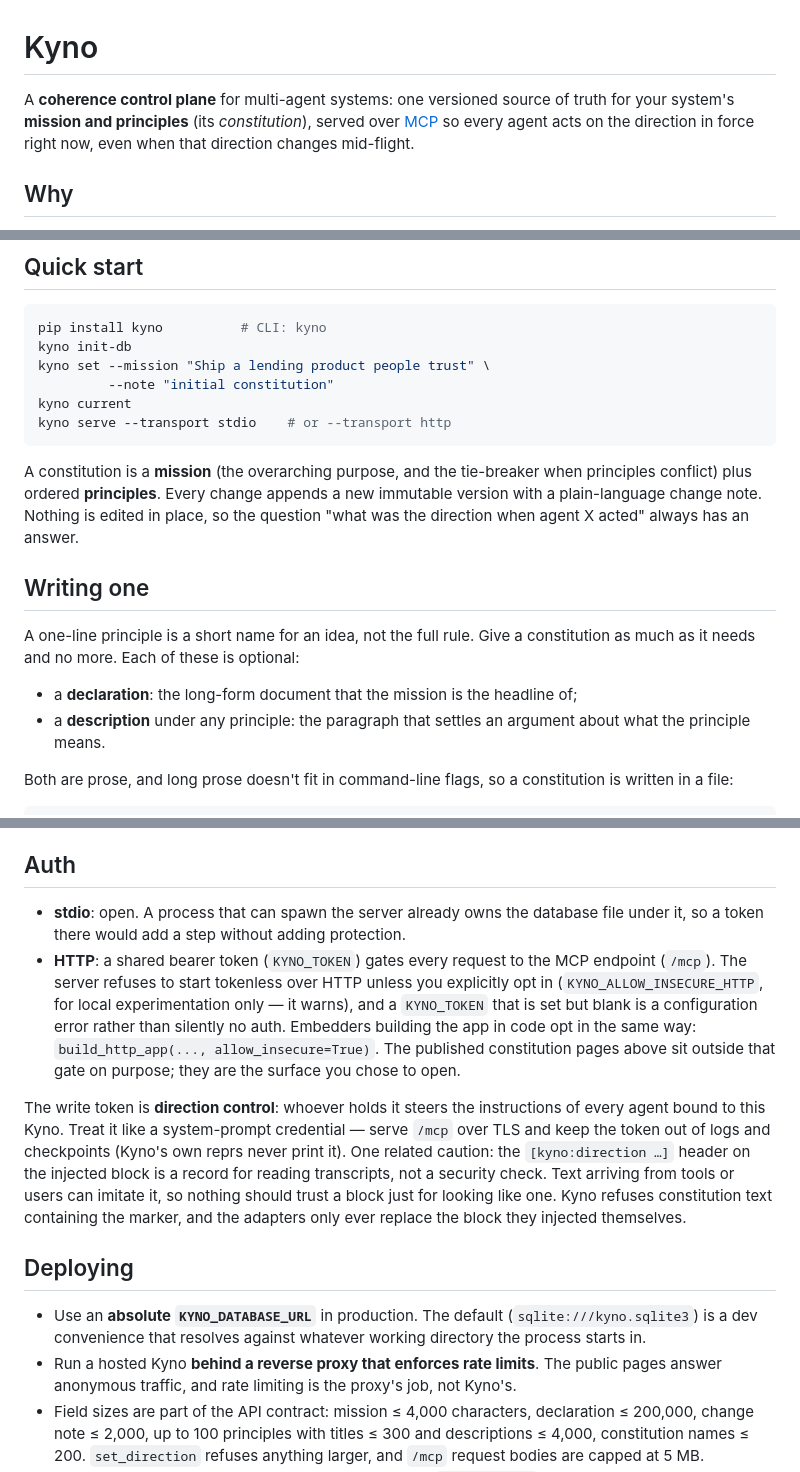
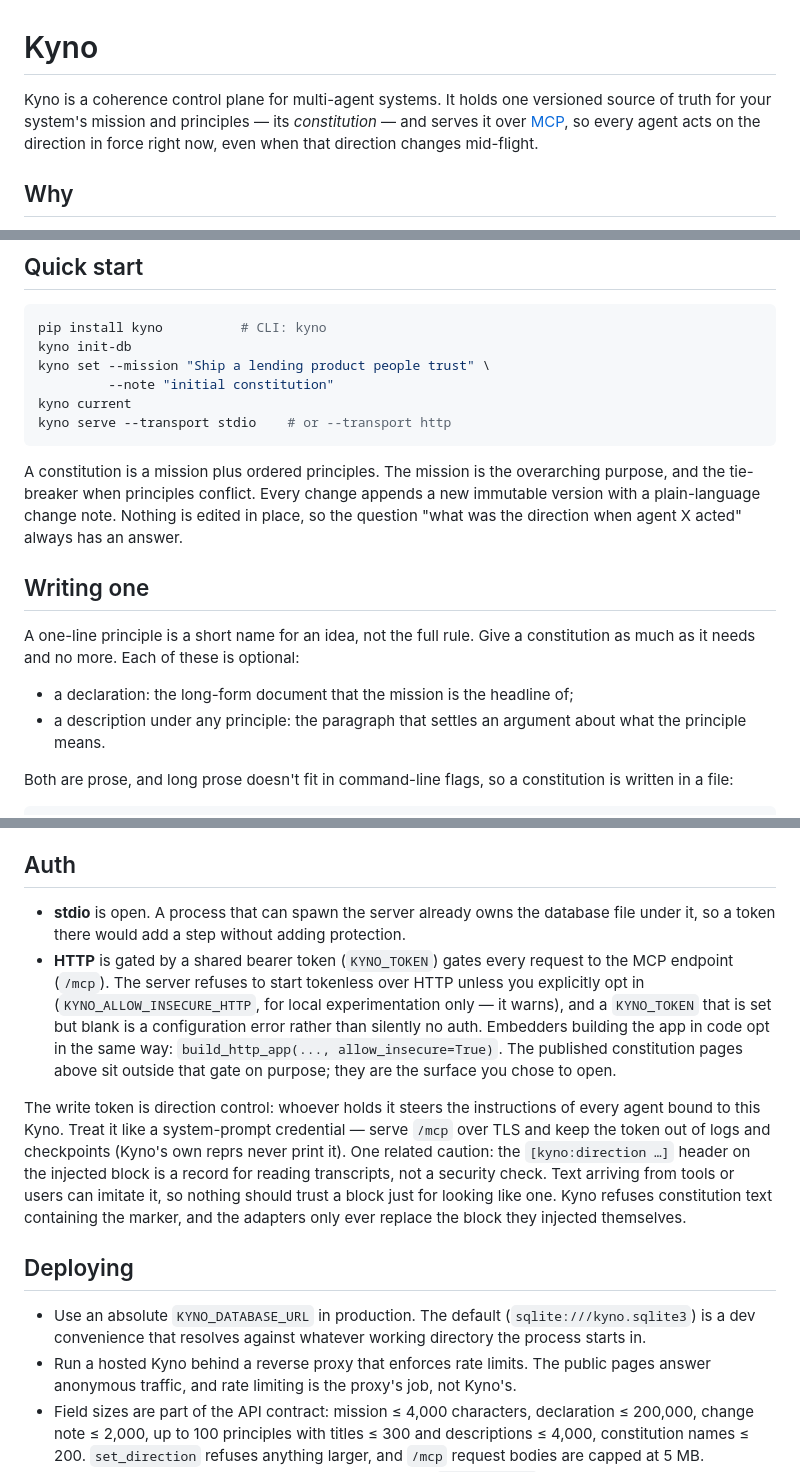
Before and after one commit to cizambra/kyno, a Markdown page: README.md, 3 parts joined by grey strips. GitHub-like rendering.

Commit message:
The README speaks the way the guide does
Co-Authored-By: Claude Fable 5 <noreply@anthropic.com>

````diff
--- a/README.md
+++ b/README.md
@@ -1,9 +1,10 @@
 # Kyno
 
-A **coherence control plane** for multi-agent systems: one versioned source of
-truth for your system's **mission and principles** (its *constitution*), served
-over [MCP](https://modelcontextprotocol.io) so every agent acts on the
-direction in force right now, even when that direction changes mid-flight.
+Kyno is a coherence control plane for multi-agent systems. It holds one
+versioned source of truth for your system's mission and principles — its
+*constitution* — and serves it over [MCP](https://modelcontextprotocol.io),
+so every agent acts on the direction in force right now, even when that
+direction changes mid-flight.
 
 ## Why
 
@@ -25,19 +26,19 @@ kyno current
 kyno serve --transport stdio    # or --transport http
 ```
 
-A constitution is a **mission** (the overarching purpose, and the tie-breaker
-when principles conflict) plus ordered **principles**. Every change appends a
-new immutable version with a plain-language change note. Nothing is edited in
-place, so the question "what was the direction when agent X acted" always has
-an answer.
+A constitution is a mission plus ordered principles. The mission is the
+overarching purpose, and the tie-breaker when principles conflict. Every
+change appends a new immutable version with a plain-language change note.
+Nothing is edited in place, so the question "what was the direction when
+agent X acted" always has an answer.
 
 ## Writing one
 
 A one-line principle is a short name for an idea, not the full rule. Give a
 constitution as much as it needs and no more. Each of these is optional:
 
-- a **declaration**: the long-form document that the mission is the headline of;
-- a **description** under any principle: the paragraph that settles an
+- a declaration: the long-form document that the mission is the headline of;
+- a description under any principle: the paragraph that settles an
   argument about what the principle means.
 
 Both are prose, and long prose doesn't fit in command-line flags, so a
@@ -376,10 +377,10 @@ warning, so a bad template never takes your public page down.
 
 ## Auth
 
-- **stdio**: open. A process that can spawn the server already owns the
+- **stdio** is open. A process that can spawn the server already owns the
   database file under it, so a token there would add a step without adding
   protection.
-- **HTTP**: a shared bearer token (`KYNO_TOKEN`) gates every request to the
+- **HTTP** is gated by a shared bearer token (`KYNO_TOKEN`) gates every request to the
   MCP endpoint (`/mcp`). The server refuses to start tokenless over HTTP
   unless you explicitly opt in (`KYNO_ALLOW_INSECURE_HTTP`, for local
   experimentation only — it warns), and a `KYNO_TOKEN` that is set but blank
@@ -389,7 +390,7 @@ warning, so a bad template never takes your public page down.
   pages above sit outside that gate on purpose; they are the surface you
   chose to open.
 
-The write token is **direction control**: whoever holds it steers the
+The write token is direction control: whoever holds it steers the
 instructions of every agent bound to this Kyno. Treat it like a system-prompt
 credential — serve `/mcp` over TLS and keep the token out of logs and
 checkpoints (Kyno's own reprs never print it). One related caution: the
@@ -401,10 +402,10 @@ replace the block they injected themselves.
 
 ## Deploying
 
-- Use an **absolute `KYNO_DATABASE_URL`** in production. The default
+- Use an absolute `KYNO_DATABASE_URL` in production. The default
   (`sqlite:///kyno.sqlite3`) is a dev convenience that resolves against
   whatever working directory the process starts in.
-- Run a hosted Kyno **behind a reverse proxy that enforces rate limits**.
+- Run a hosted Kyno behind a reverse proxy that enforces rate limits.
   The public pages answer anonymous traffic, and rate limiting is the
   proxy's job, not Kyno's.
 - Field sizes are part of the API contract: mission ≤ 4,000 characters,
````
Also changed, not shown: other parts of README.md (+15 -15 lines).
